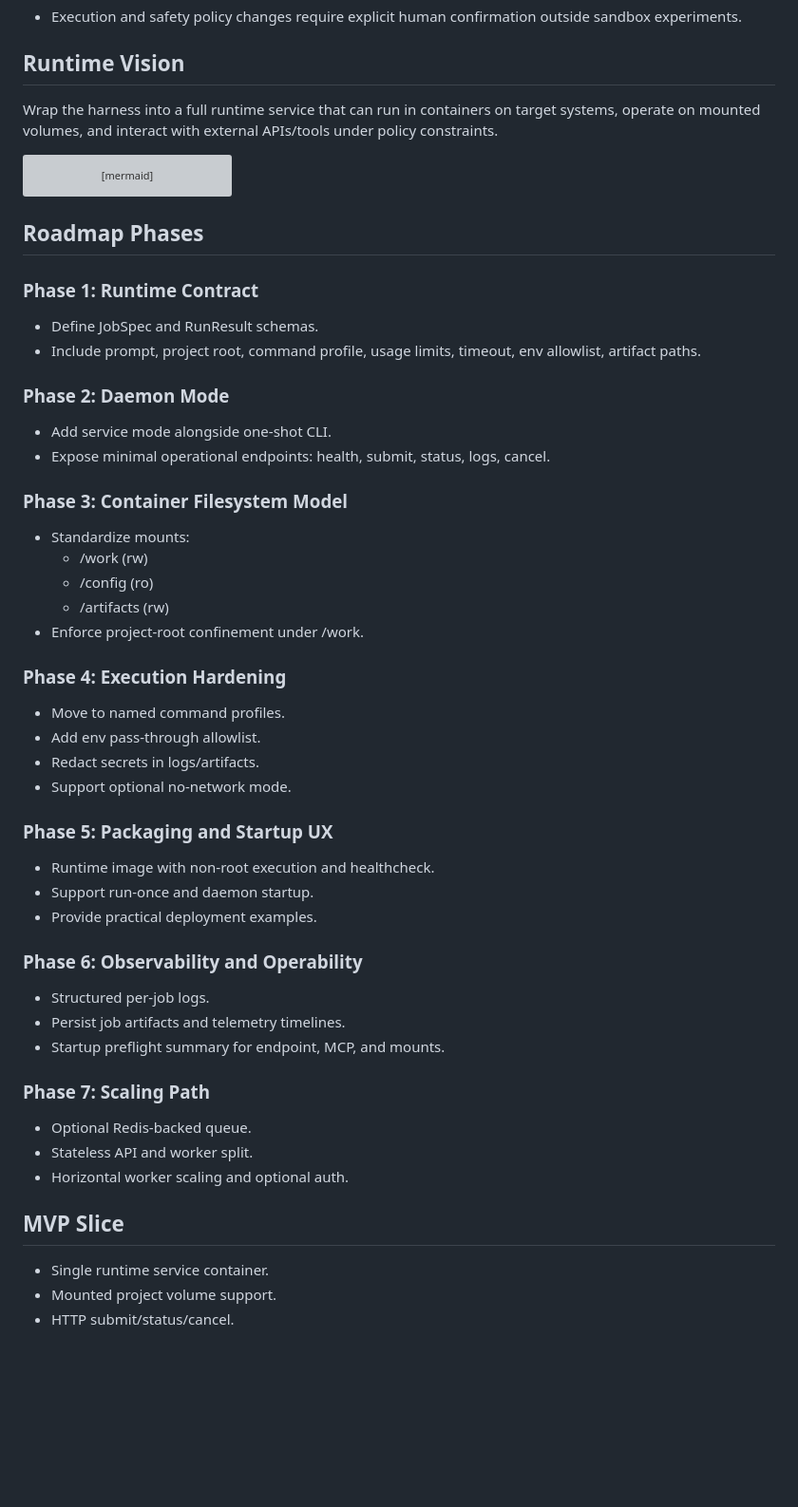
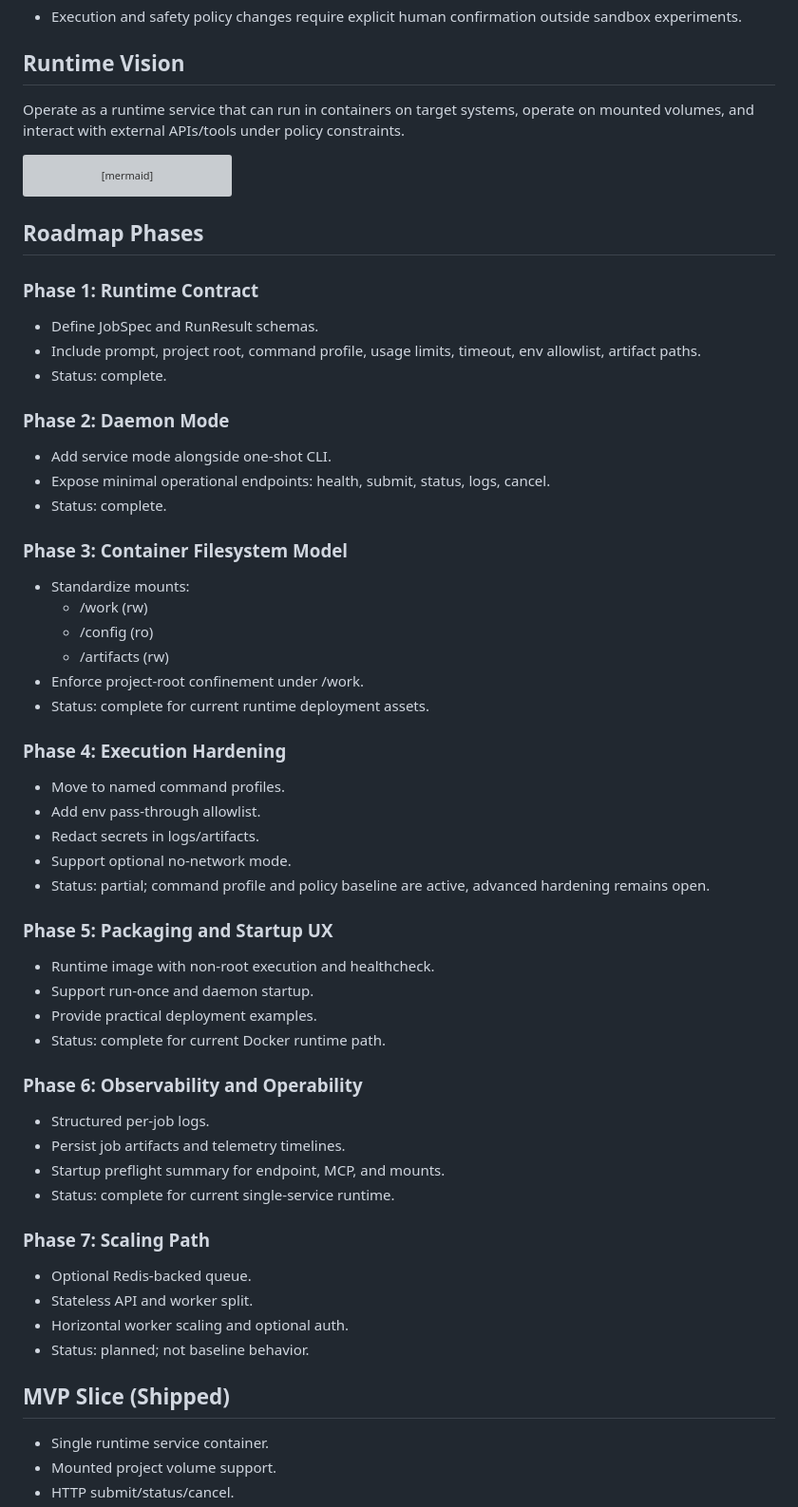
Before and after one commit to gandie/LLLars, a Markdown page: docs/DESIGN.md, the part around one of its changes. Shown at 95% size. GitHub-like rendering; blank space fills up the shorter version; grey boxes are pictures that could not be loaded.

````diff
--- a/docs/DESIGN.md
+++ b/docs/DESIGN.md
@@ -31,7 +39,7 @@ Guardrail:
 - Execution and safety policy changes require explicit human confirmation outside sandbox experiments.
 
 ## Runtime Vision
-Wrap the harness into a full runtime service that can run in containers on target systems, operate on mounted volumes, and interact with external APIs/tools under policy constraints.
+Operate as a runtime service that can run in containers on target systems, operate on mounted volumes, and interact with external APIs/tools under policy constraints.
 
 ```mermaid
 flowchart LR
@@ -49,10 +57,12 @@ flowchart LR
 ### Phase 1: Runtime Contract
 - Define JobSpec and RunResult schemas.
 - Include prompt, project root, command profile, usage limits, timeout, env allowlist, artifact paths.
+- Status: complete.
 
 ### Phase 2: Daemon Mode
 - Add service mode alongside one-shot CLI.
 - Expose minimal operational endpoints: health, submit, status, logs, cancel.
+- Status: complete.
 
 ### Phase 3: Container Filesystem Model
 - Standardize mounts:
@@ -60,29 +70,34 @@ flowchart LR
   - /config (ro)
   - /artifacts (rw)
 - Enforce project-root confinement under /work.
+- Status: complete for current runtime deployment assets.
 
 ### Phase 4: Execution Hardening
 - Move to named command profiles.
 - Add env pass-through allowlist.
 - Redact secrets in logs/artifacts.
 - Support optional no-network mode.
+- Status: partial; command profile and policy baseline are active, advanced hardening remains open.
 
 ### Phase 5: Packaging and Startup UX
 - Runtime image with non-root execution and healthcheck.
 - Support run-once and daemon startup.
 - Provide practical deployment examples.
+- Status: complete for current Docker runtime path.
 
 ### Phase 6: Observability and Operability
 - Structured per-job logs.
 - Persist job artifacts and telemetry timelines.
 - Startup preflight summary for endpoint, MCP, and mounts.
+- Status: complete for current single-service runtime.
 
 ### Phase 7: Scaling Path
 - Optional Redis-backed queue.
 - Stateless API and worker split.
 - Horizontal worker scaling and optional auth.
+- Status: planned; not baseline behavior.
 
-## MVP Slice
+## MVP Slice (Shipped)
 - Single runtime service container.
 - Mounted project volume support.
 - HTTP submit/status/cancel.
````
Also changed, not shown: other parts of docs/DESIGN.md (+17 -1 lines), docs/IMPLEMENTATION_CHANGELOG.md (+4 -0 lines).
